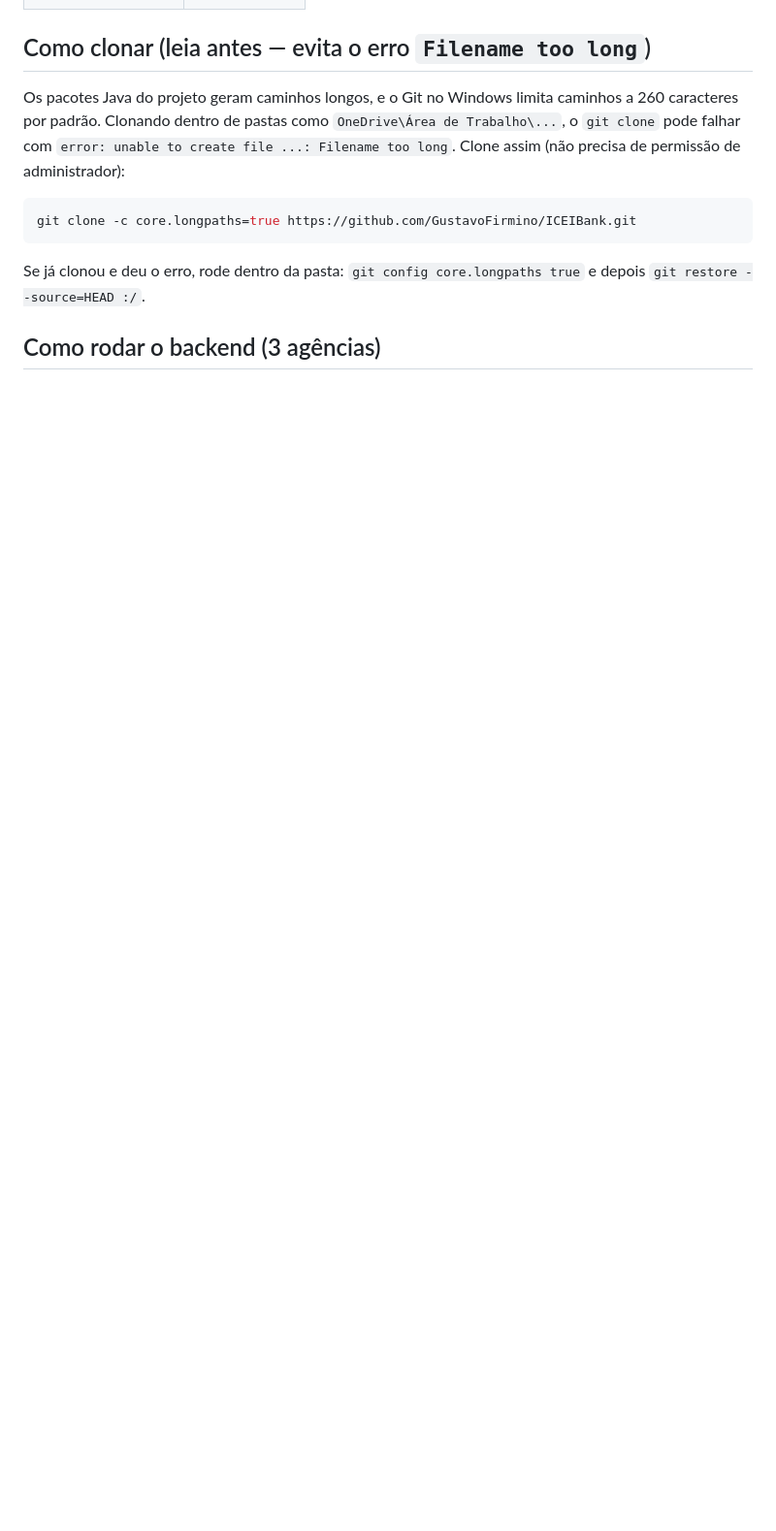
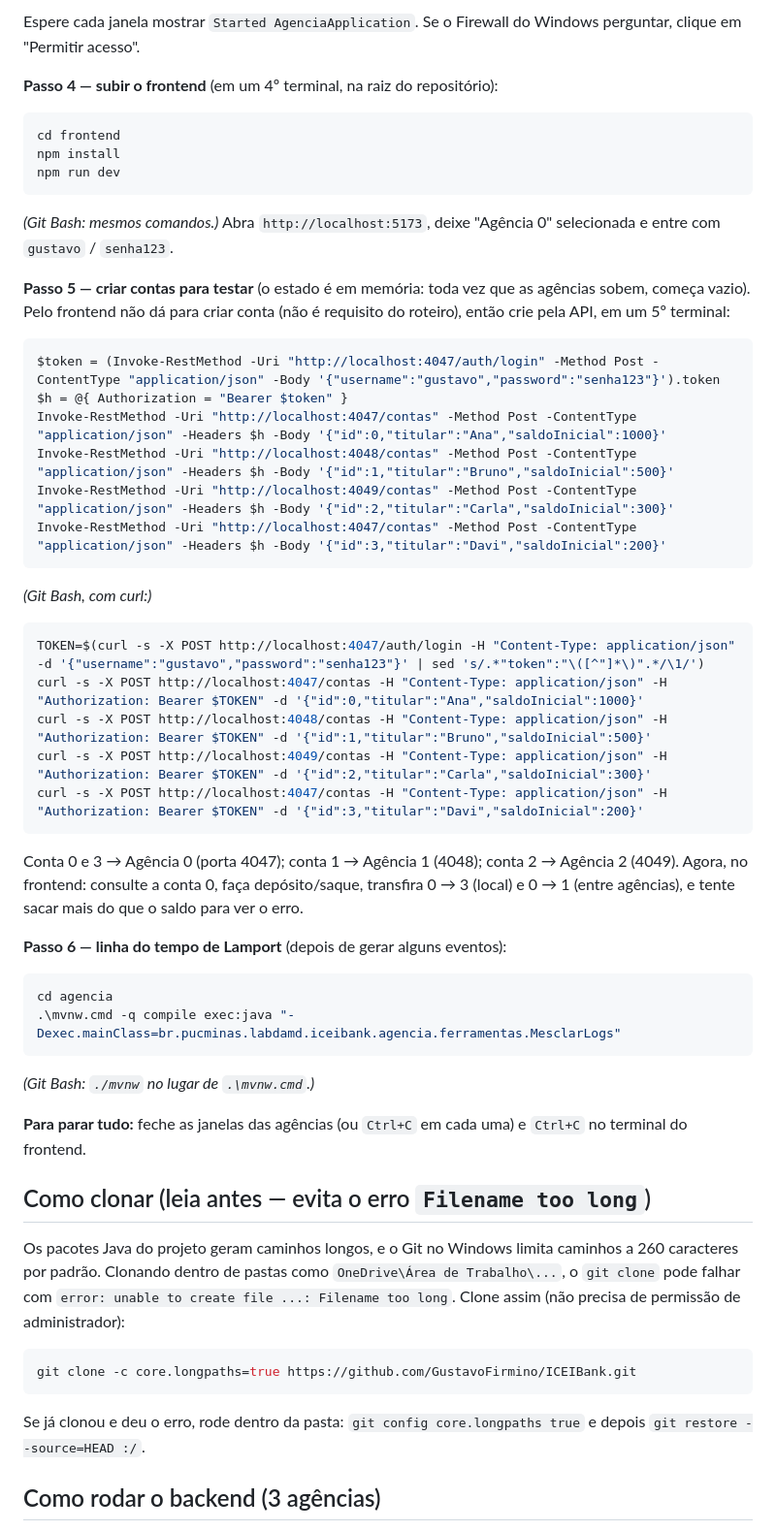
Before and after one commit to GustavoFirmino/ICEIBank, a Markdown page: README.md, the part around one of its changes. Shown at 97% size. GitHub-like rendering; blank space fills up the shorter version.

````diff
--- a/README.md
+++ b/README.md
@@ -48,3 +84,44 @@ ICEIBank/
+Espere cada janela mostrar `Started AgenciaApplication`. Se o Firewall do Windows perguntar, clique em "Permitir acesso".
+
+**Passo 4 — subir o frontend** (em um 4º terminal, na raiz do repositório):
+
+```powershell
+cd frontend
+npm install
+npm run dev
+```
+*(Git Bash: mesmos comandos.)* Abra `http://localhost:5173`, deixe "Agência 0" selecionada e entre com `gustavo` / `senha123`.
+
+**Passo 5 — criar contas para testar** (o estado é em memória: toda vez que as agências sobem, começa vazio). Pelo frontend não dá para criar conta (não é requisito do roteiro), então crie pela API, em um 5º terminal:
+
+```powershell
+$token = (Invoke-RestMethod -Uri "http://localhost:4047/auth/login" -Method Post -ContentType "application/json" -Body '{"username":"gustavo","password":"senha123"}').token
+$h = @{ Authorization = "Bearer $token" }
+Invoke-RestMethod -Uri "http://localhost:4047/contas" -Method Post -ContentType "application/json" -Headers $h -Body '{"id":0,"titular":"Ana","saldoInicial":1000}'
+Invoke-RestMethod -Uri "http://localhost:4048/contas" -Method Post -ContentType "application/json" -Headers $h -Body '{"id":1,"titular":"Bruno","saldoInicial":500}'
+Invoke-RestMethod -Uri "http://localhost:4049/contas" -Method Post -ContentType "application/json" -Headers $h -Body '{"id":2,"titular":"Carla","saldoInicial":300}'
+Invoke-RestMethod -Uri "http://localhost:4047/contas" -Method Post -ContentType "application/json" -Headers $h -Body '{"id":3,"titular":"Davi","saldoInicial":200}'
+```
+*(Git Bash, com curl:)*
+```bash
+TOKEN=$(curl -s -X POST http://localhost:4047/auth/login -H "Content-Type: application/json" -d '{"username":"gustavo","password":"senha123"}' | sed 's/.*"token":"\([^"]*\)".*/\1/')
+curl -s -X POST http://localhost:4047/contas -H "Content-Type: application/json" -H "Authorization: Bearer $TOKEN" -d '{"id":0,"titular":"Ana","saldoInicial":1000}'
+curl -s -X POST http://localhost:4048/contas -H "Content-Type: application/json" -H "Authorization: Bearer $TOKEN" -d '{"id":1,"titular":"Bruno","saldoInicial":500}'
+curl -s -X POST http://localhost:4049/contas -H "Content-Type: application/json" -H "Authorization: Bearer $TOKEN" -d '{"id":2,"titular":"Carla","saldoInicial":300}'
+curl -s -X POST http://localhost:4047/contas -H "Content-Type: application/json" -H "Authorization: Bearer $TOKEN" -d '{"id":3,"titular":"Davi","saldoInicial":200}'
+```
+
+Conta 0 e 3 → Agência 0 (porta 4047); conta 1 → Agência 1 (4048); conta 2 → Agência 2 (4049). Agora, no frontend: consulte a conta 0, faça depósito/saque, transfira 0 → 3 (local) e 0 → 1 (entre agências), e tente sacar mais do que o saldo para ver o erro.
+
+**Passo 6 — linha do tempo de Lamport** (depois de gerar alguns eventos):
+
+```powershell
+cd agencia
+.\mvnw.cmd -q compile exec:java "-Dexec.mainClass=br.pucminas.labdamd.iceibank.agencia.ferramentas.MesclarLogs"
+```
+*(Git Bash: `./mvnw` no lugar de `.\mvnw.cmd`.)*
+
+**Para parar tudo:** feche as janelas das agências (ou `Ctrl+C` em cada uma) e `Ctrl+C` no terminal do frontend.
 
 ## Como clonar (leia antes — evita o erro `Filename too long`)
 
````
Also changed, not shown: other parts of README.md (+36 -0 lines).
